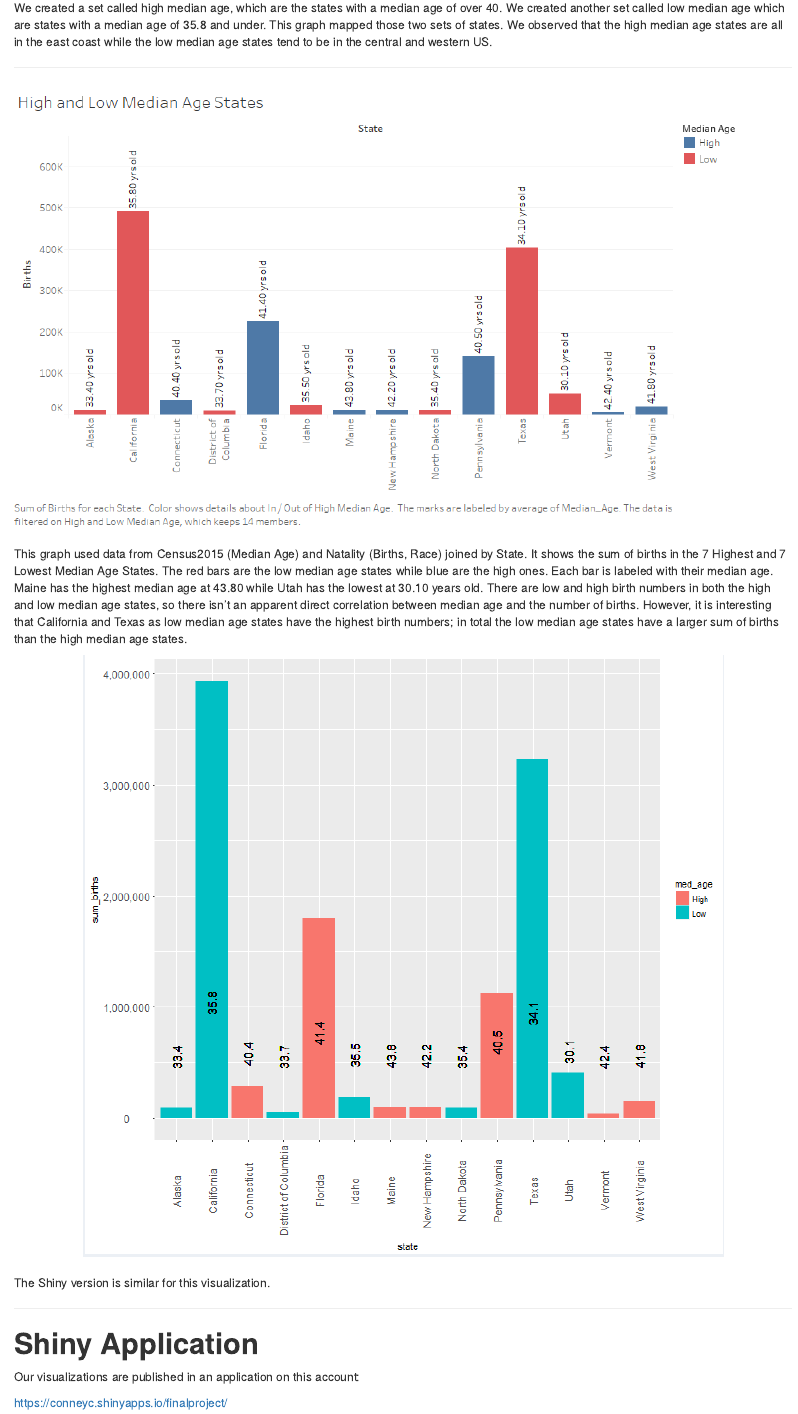
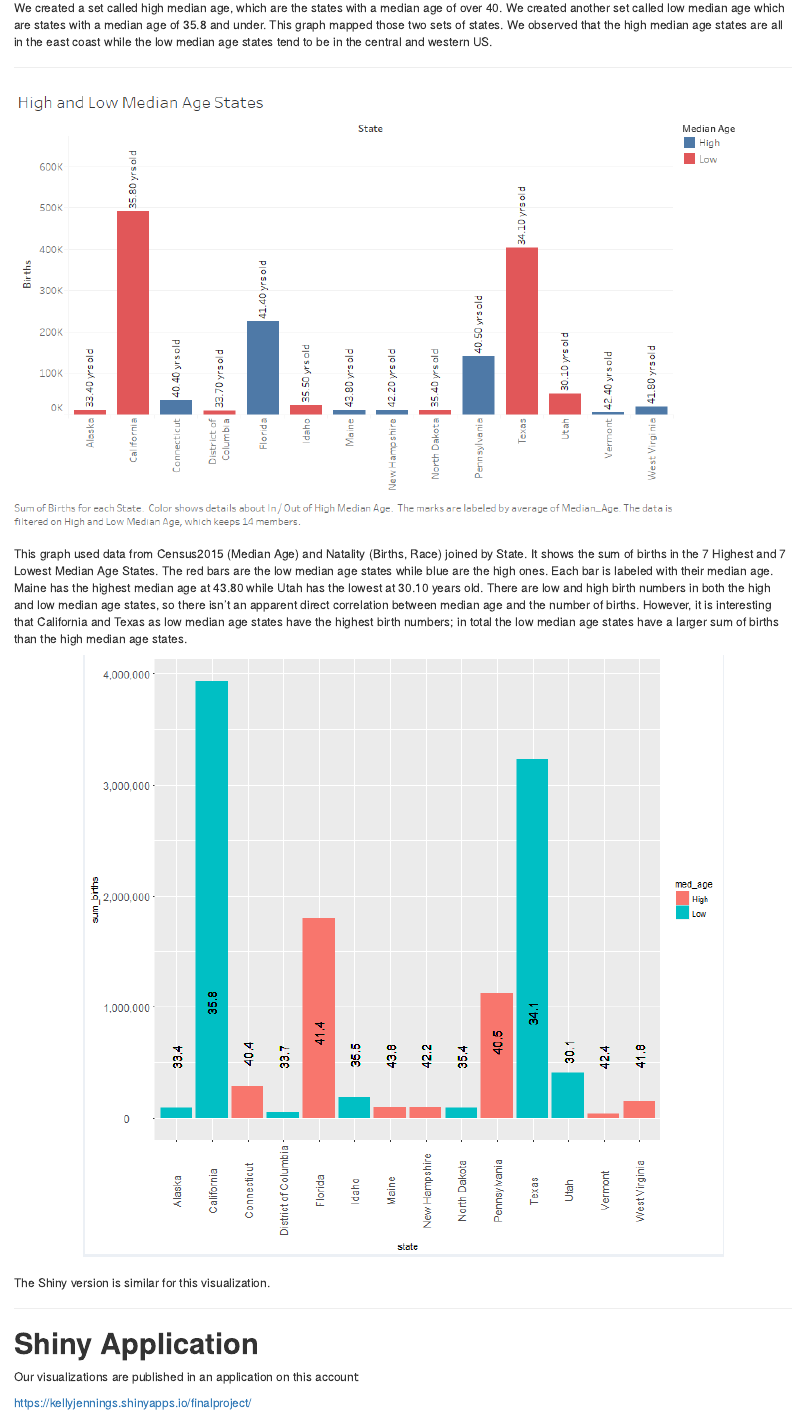
Before and after one commit to CannataUTDV/s17dvfinalproject-dvproject-4-chan-liu-jennings, an R Markdown document (00 Doc/Notebook.Rmd): the page in a window 1100 px wide, from 610 px down. The pictures show the output file 00 Doc/Notebook.html that the author committed with the source, opened offline.

Commit message:
REPUBLISH

```diff
--- a/00 Doc/Notebook.Rmd
+++ b/00 Doc/Notebook.Rmd
@@ -119,4 +119,4 @@ The Shiny version is similar for this visualization.
 #**Shiny Application**
 Our visualizations are published in an application on this account:
 
-https://conneyc.shinyapps.io/finalproject/
+https://kellyjennings.shinyapps.io/finalproject/
```
Also changed, not shown: 00 Doc/Notebook.html, 4 other files.
